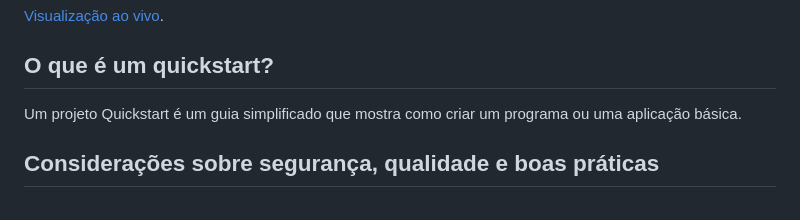
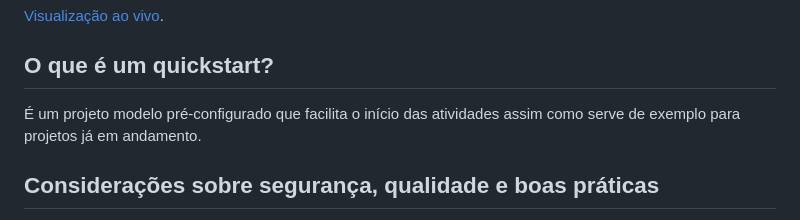
Before and after one commit to DEXTERNATAN/govbr-ds-wc-quickstart-angular, a Markdown page: README.md, the part around the change. GitHub-like rendering.

Commit message:
chore(readme): atualiza seção 'O que é um quickstart?'

```diff
--- a/README.md
+++ b/README.md
@@ -8,7 +8,7 @@ Projeto exemplificando o uso da [biblioteca de Web Components do GovBR-DS](https
 
 ## O que é um quickstart?
 
-Um projeto Quickstart é um guia simplificado que mostra como criar um programa ou uma aplicação básica.
+É um projeto modelo pré-configurado que facilita o início das atividades assim como serve de exemplo para projetos já em andamento.
 
 ## Considerações sobre segurança, qualidade e boas práticas
 
```
